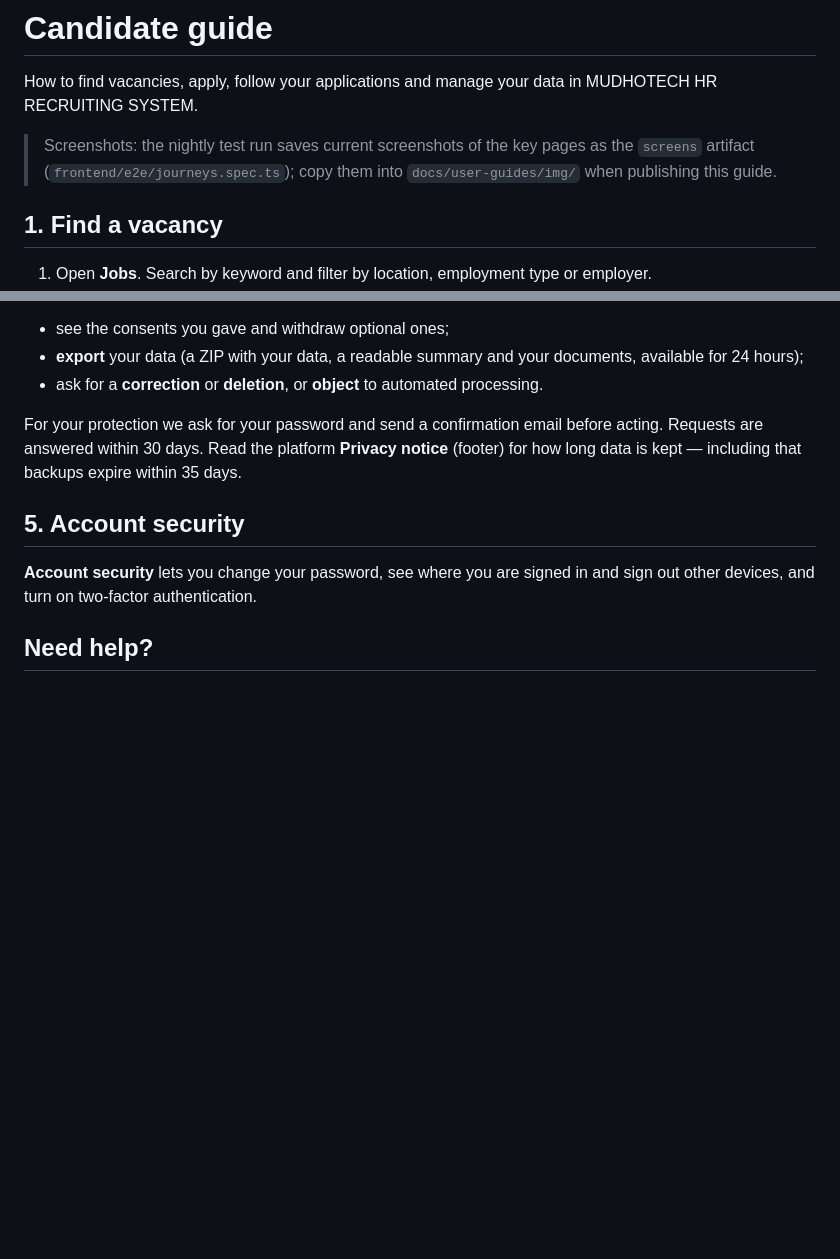
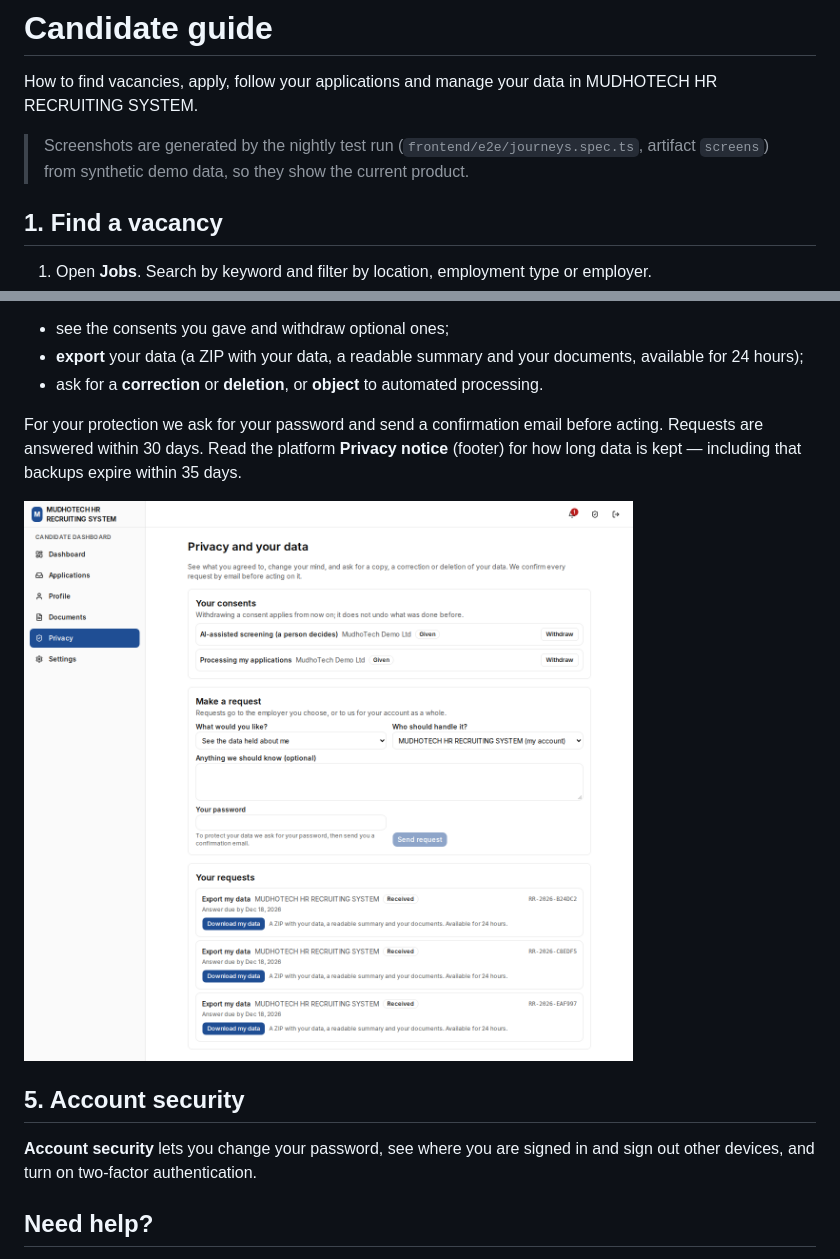
Before and after one commit to king-Mudho/MUDHOTECH-HR-RECRUITING-SYSTEM, a Markdown page: docs/user-guides/CANDIDATE_GUIDE.md, 2 parts joined by grey strips. Rendered like a GitHub page; pictures changed too: docs/user-guides/img/candidate-privacy.png (added); blank space fills up the shorter version.

Commit message:
docs(guides): Playwright screenshots in the candidate guide; capture staff pages for the other guides (P10-T09)
Co-Authored-By: Claude Opus 5.5 <noreply@anthropic.com>

```diff
--- a/docs/user-guides/CANDIDATE_GUIDE.md
+++ b/docs/user-guides/CANDIDATE_GUIDE.md
@@ -3,9 +3,8 @@
 How to find vacancies, apply, follow your applications and manage your data in
 MUDHOTECH HR RECRUITING SYSTEM.
 
-> Screenshots: the nightly test run saves current screenshots of the key pages as the `screens`
-> artifact (`frontend/e2e/journeys.spec.ts`); copy them into `docs/user-guides/img/` when publishing
-> this guide.
+> Screenshots are generated by the nightly test run (`frontend/e2e/journeys.spec.ts`, artifact
+> `screens`) from synthetic demo data, so they show the current product.
 
 ## 1. Find a vacancy
 1. Open **Jobs**. Search by keyword and filter by location, employment type or employer.
@@ -45,6 +49,8 @@ For your protection we ask for your password and send a confirmation email befor
 Requests are answered within 30 days. Read the platform **Privacy notice** (footer) for how long data
 is kept — including that backups expire within 35 days.
 
+![The Privacy page: your consents with Withdraw buttons, the request form (type, who handles it, password) and your requests with a Download my data button](img/candidate-privacy.png)
+
 ## 5. Account security
 **Account security** lets you change your password, see where you are signed in and sign out other
 devices, and turn on two-factor authentication.
```
Also changed, not shown: other parts of docs/user-guides/CANDIDATE_GUIDE.md (+5 -0 lines), PROGRESS.md (+4 -3 lines), phases/PHASE_10_QA_AI_VALIDATION_PILOT.md (+1 -1 lines), docs/user-guides/img/mobile-home.png (added), docs/user-guides/img/mobile-how-we-use-ai.png (added), docs/user-guides/img/mobile-job-board.png (added), docs/user-guides/img/mobile-privacy-notice.png (added), 1 other file.
